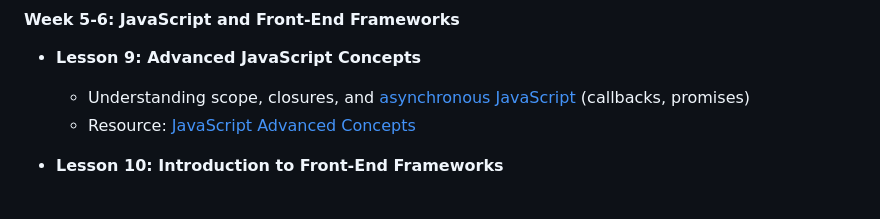
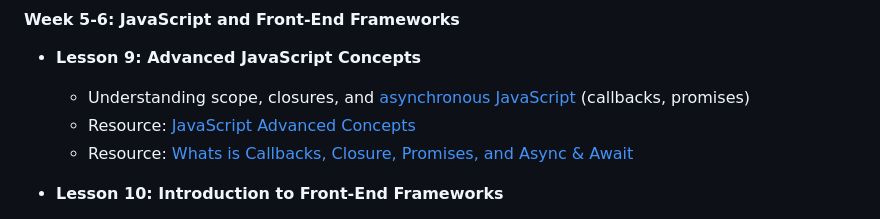
Before and after one commit to Chacha-A-Chacha/IYF-weekend_academy, a Markdown page: Course_outline.md, the part around the change. Drawn GitHub-style.

```diff
--- a/Course_outline.md
+++ b/Course_outline.md
@@ -48,6 +48,7 @@
 - **Lesson 9: Advanced JavaScript Concepts**
   - Understanding scope, closures, and [asynchronous JavaScript](https://www.freecodecamp.org/news/asynchronous-javascript-explained/) (callbacks, promises)
   - Resource: [JavaScript Advanced Concepts](https://www.digitalocean.com/community/tutorials/understanding-the-event-loop-callbacks-promises-and-async-await-in-javascript)
+  - Resource: [Whats is Callbacks, Closure, Promises, and Async & Await](https://medium.com/@punitkmr/whats-is-callbacks-closure-promises-and-async-await-a8d47eb83862)
 
 - **Lesson 10: Introduction to Front-End Frameworks**
   - Overview of popular frameworks ([React](https://react.dev/learn), Vue, Angular)
```
